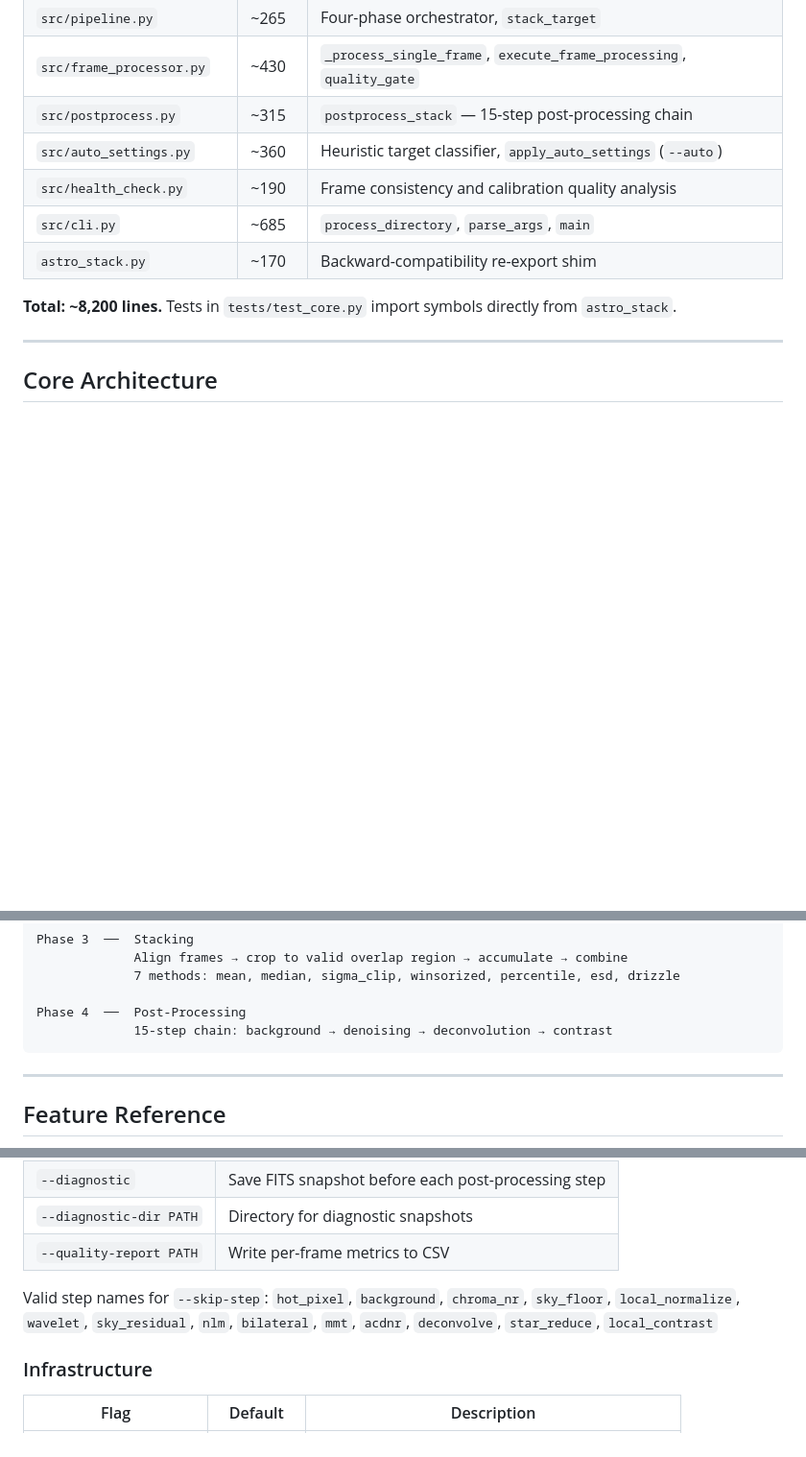
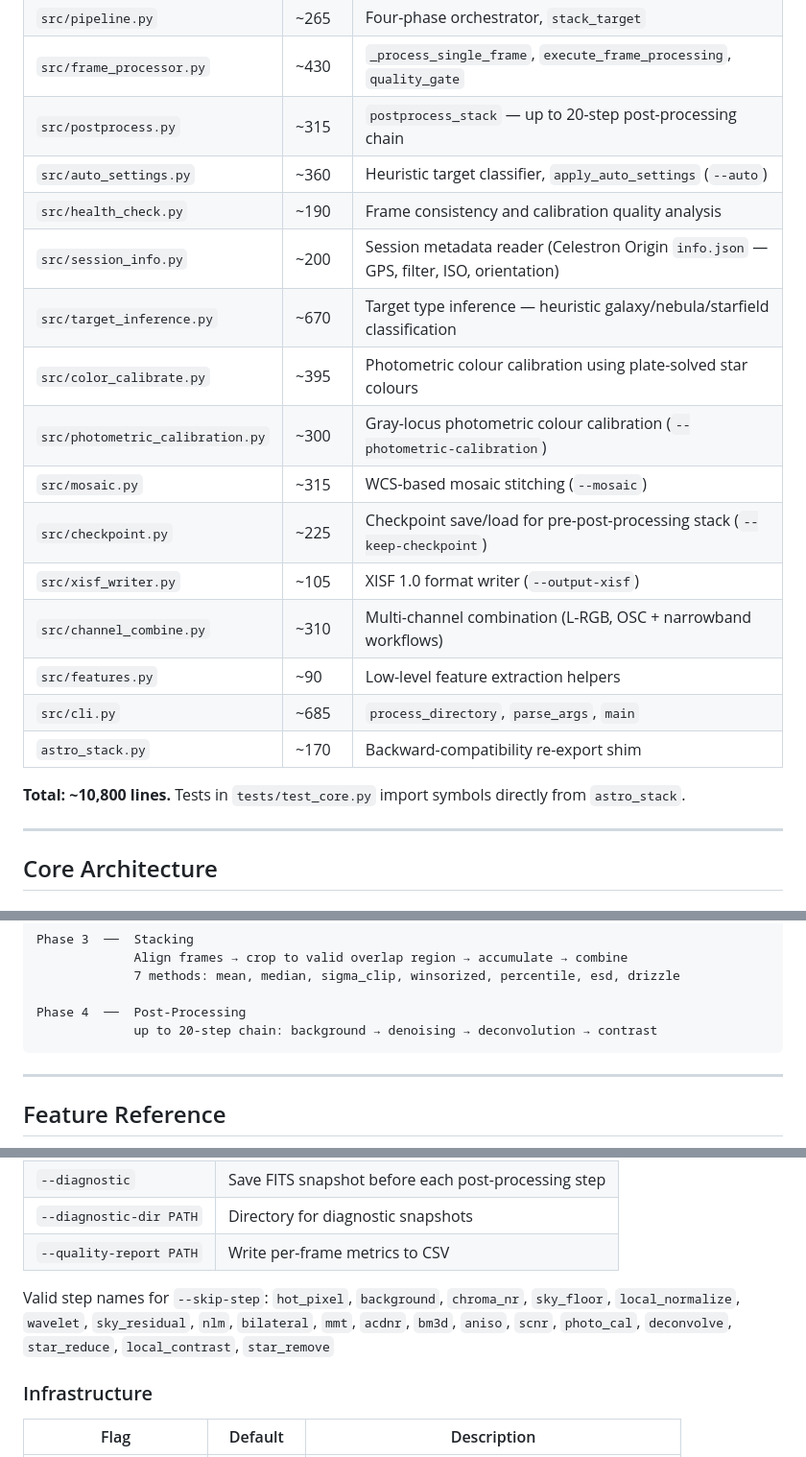
Before and after one commit to hd152/originstack, a Markdown page: PROJECT_SPEC.md, 3 parts joined by grey strips. Shown at 96% size. GitHub-like rendering; blank space fills up the shorter version.

````diff
--- a/PROJECT_SPEC.md
+++ b/PROJECT_SPEC.md
@@ -27,13 +27,22 @@ For installation, quick start, and common recipes, see [README.md](README.md).
 | `src/plate_solve.py` | ~160 | Astrometry.net + ASTAP + SIMBAD identification |
 | `src/pipeline.py` | ~265 | Four-phase orchestrator, `stack_target` |
 | `src/frame_processor.py` | ~430 | `_process_single_frame`, `execute_frame_processing`, `quality_gate` |
-| `src/postprocess.py` | ~315 | `postprocess_stack` — 15-step post-processing chain |
+| `src/postprocess.py` | ~315 | `postprocess_stack` — up to 20-step post-processing chain |
 | `src/auto_settings.py` | ~360 | Heuristic target classifier, `apply_auto_settings` (`--auto`) |
 | `src/health_check.py` | ~190 | Frame consistency and calibration quality analysis |
+| `src/session_info.py` | ~200 | Session metadata reader (Celestron Origin `info.json` — GPS, filter, ISO, orientation) |
+| `src/target_inference.py` | ~670 | Target type inference — heuristic galaxy/nebula/starfield classification |
+| `src/color_calibrate.py` | ~395 | Photometric colour calibration using plate-solved star colours |
+| `src/photometric_calibration.py` | ~300 | Gray-locus photometric colour calibration (`--photometric-calibration`) |
+| `src/mosaic.py` | ~315 | WCS-based mosaic stitching (`--mosaic`) |
+| `src/checkpoint.py` | ~225 | Checkpoint save/load for pre-post-processing stack (`--keep-checkpoint`) |
+| `src/xisf_writer.py` | ~105 | XISF 1.0 format writer (`--output-xisf`) |
+| `src/channel_combine.py` | ~310 | Multi-channel combination (L-RGB, OSC + narrowband workflows) |
+| `src/features.py` | ~90 | Low-level feature extraction helpers |
 | `src/cli.py` | ~685 | `process_directory`, `parse_args`, `main` |
 | `astro_stack.py` | ~170 | Backward-compatibility re-export shim |
 
-**Total: ~8,200 lines.** Tests in `tests/test_core.py` import symbols directly from `astro_stack`.
+**Total: ~10,800 lines.** Tests in `tests/test_core.py` import symbols directly from `astro_stack`.
 
 ---
 
@@ -70,7 +79,7 @@ Phase 3  ──  Stacking
              7 methods: mean, median, sigma_clip, winsorized, percentile, esd, drizzle
 
 Phase 4  ──  Post-Processing
-             15-step chain: background → denoising → deconvolution → contrast
+             up to 20-step chain: background → denoising → deconvolution → contrast
 ```
 
 ---
@@ -530,7 +539,7 @@ Heuristic target classifier — analyses frame metrics (star count, brightness d
 | `--diagnostic-dir PATH` | Directory for diagnostic snapshots |
 | `--quality-report PATH` | Write per-frame metrics to CSV |
 
-Valid step names for `--skip-step`: `hot_pixel`, `background`, `chroma_nr`, `sky_floor`, `local_normalize`, `wavelet`, `sky_residual`, `nlm`, `bilateral`, `mmt`, `acdnr`, `deconvolve`, `star_reduce`, `local_contrast`
+Valid step names for `--skip-step`: `hot_pixel`, `background`, `chroma_nr`, `sky_floor`, `local_normalize`, `wavelet`, `sky_residual`, `nlm`, `bilateral`, `mmt`, `acdnr`, `bm3d`, `aniso`, `scnr`, `photo_cal`, `deconvolve`, `star_reduce`, `local_contrast`, `star_remove`
 
 ### Infrastructure
 
````
Also changed, not shown: README.md (+23 -18 lines).
